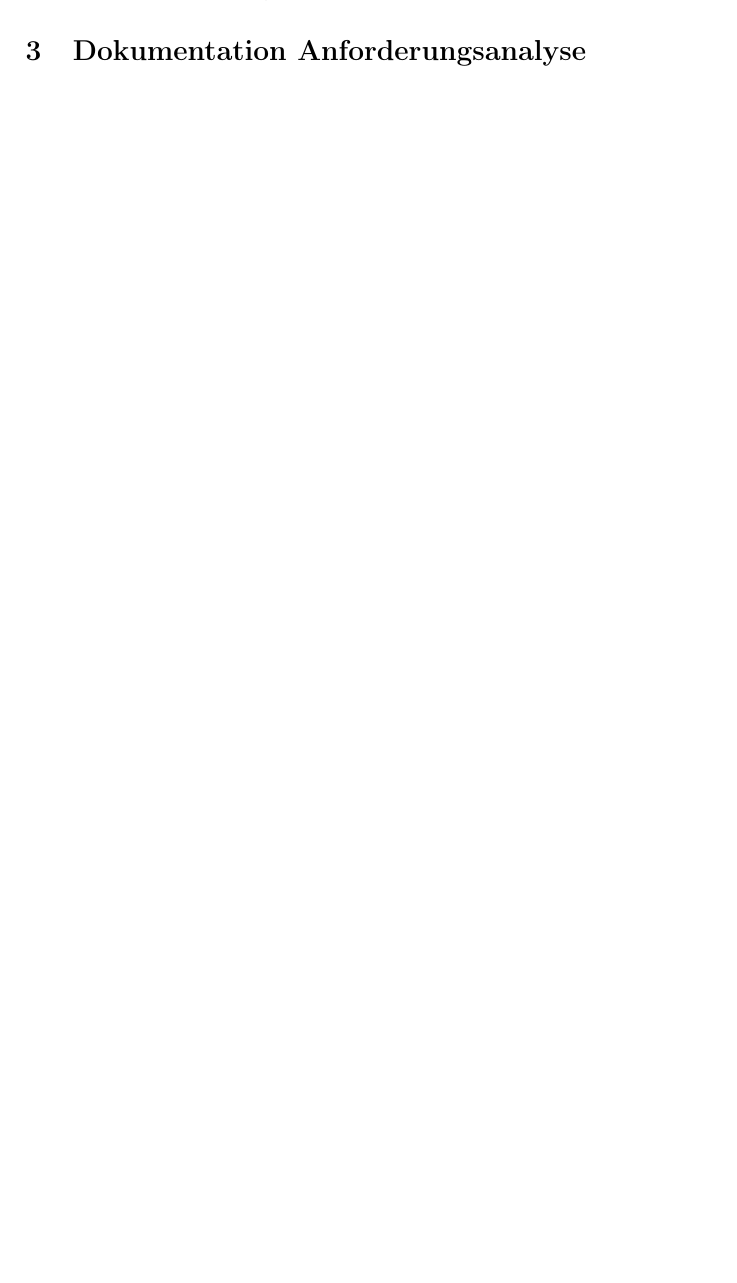
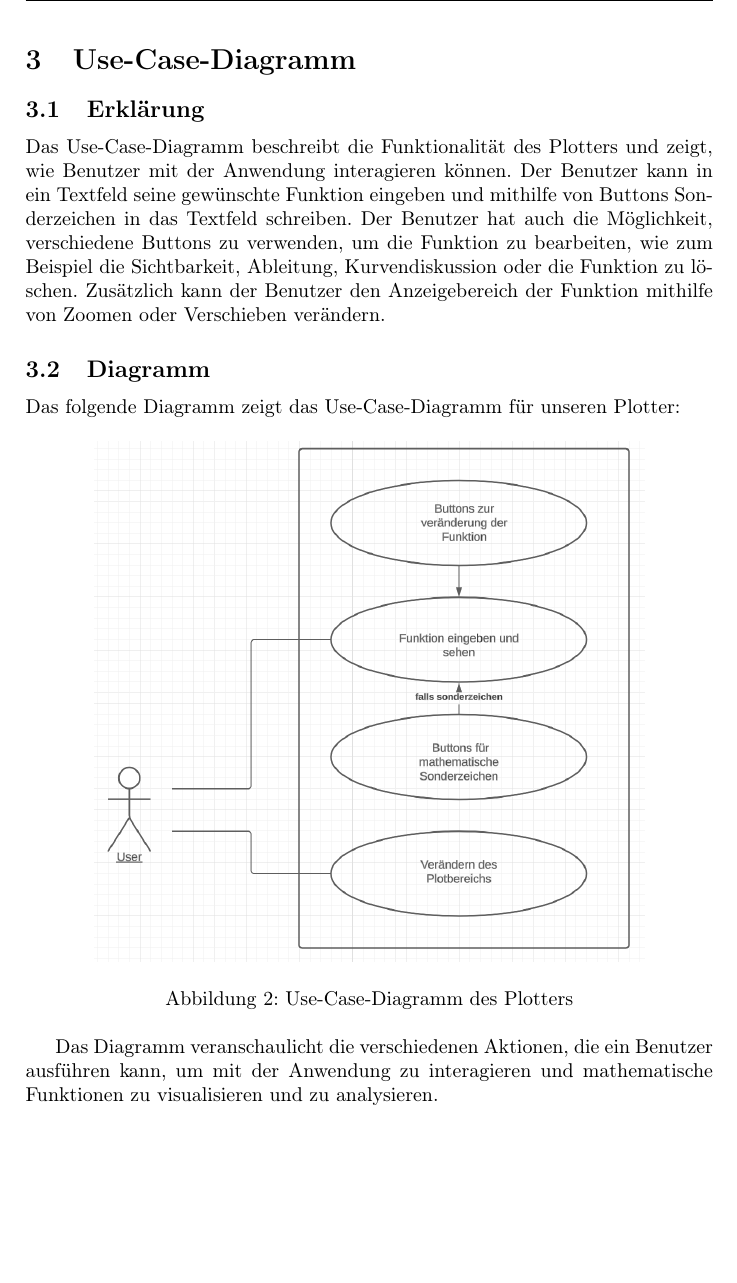
Before and after one commit to TheD4rkCoder/Plotter, a LaTeX document (Docs/main.tex): part of page 5 of 5 before the commit and part of page 6 of 7 after it, cut at the place of the change, the shorter picture padded with empty space. Compiled offline with pdfLaTeX.

Commit message:
Use-Case-Diagram done

```diff
--- a/Docs/main.tex
+++ b/Docs/main.tex
@@ -115,15 +117,34 @@ Dieses System erleichtert die Verfolgung des Fortschritts und hilft dabei, Engp
 Die folgende Abbildung zeigt ein Beispiel für ein Kandan-Board:
 
 \begin{figure}[h]
-\centering
-\includegraphics[width=1\textwidth]{Resources/kanban_board_example.png}
-\caption{Beispiel eines Kandan-Boards}
-\label{fig:kanban_board_example}
+	\centering
+	\includegraphics[width=1\textwidth]{Resources/kanban_board_example.png}
+	\caption{Beispiel eines Kandan-Boards}
+	\label{fig:kanban_board_example}
 \end{figure}
 
 Insgesamt bietet Kandan eine einfache und effektive Möglichkeit, den Fortschritt unseres Plotter-Projekts zu verwalten und sicherzustellen, dass wir kontinuierlich Verbesserungen vornehmen und auf unsere Ziele hinarbeiten.
 
-\section{Dokumentation Anforderungsanalyse}
+\newpage
+
+\section{Use-Case-Diagramm}
+
+\subsection{Erklärung}
+
+Das Use-Case-Diagramm beschreibt die Funktionalität des Plotters und zeigt, wie Benutzer mit der Anwendung interagieren können. Der Benutzer kann in ein Textfeld seine gewünschte Funktion eingeben und mithilfe von Buttons Sonderzeichen in das Textfeld schreiben. Der Benutzer hat auch die Möglichkeit, verschiedene Buttons zu verwenden, um die Funktion zu bearbeiten, wie zum Beispiel die Sichtbarkeit, Ableitung, Kurvendiskussion oder die Funktion zu löschen. Zusätzlich kann der Benutzer den Anzeigebereich der Funktion mithilfe von Zoomen oder Verschieben verändern.
+
+\subsection{Diagramm}
+
+Das folgende Diagramm zeigt das Use-Case-Diagramm für unseren Plotter:
+
+\begin{figure}[h]
+\centering
+\includegraphics[width=0.8\textwidth]{Resources/use-case-diagram.png}
+\caption{Use-Case-Diagramm des Plotters}
+\label{fig:use_case_diagram}
+\end{figure}
+
+Das Diagramm veranschaulicht die verschiedenen Aktionen, die ein Benutzer ausführen kann, um mit der Anwendung zu interagieren und mathematische Funktionen zu visualisieren und zu analysieren.
 
 \section{Fazit}
 
```
Also changed, not shown: Docs/Resources/activity-diagram.png (added), Docs/Resources/use-case-diagram.png (added), Docs/main.pdf, Docs/main.tex (2 more changed lines), 7 other files.
